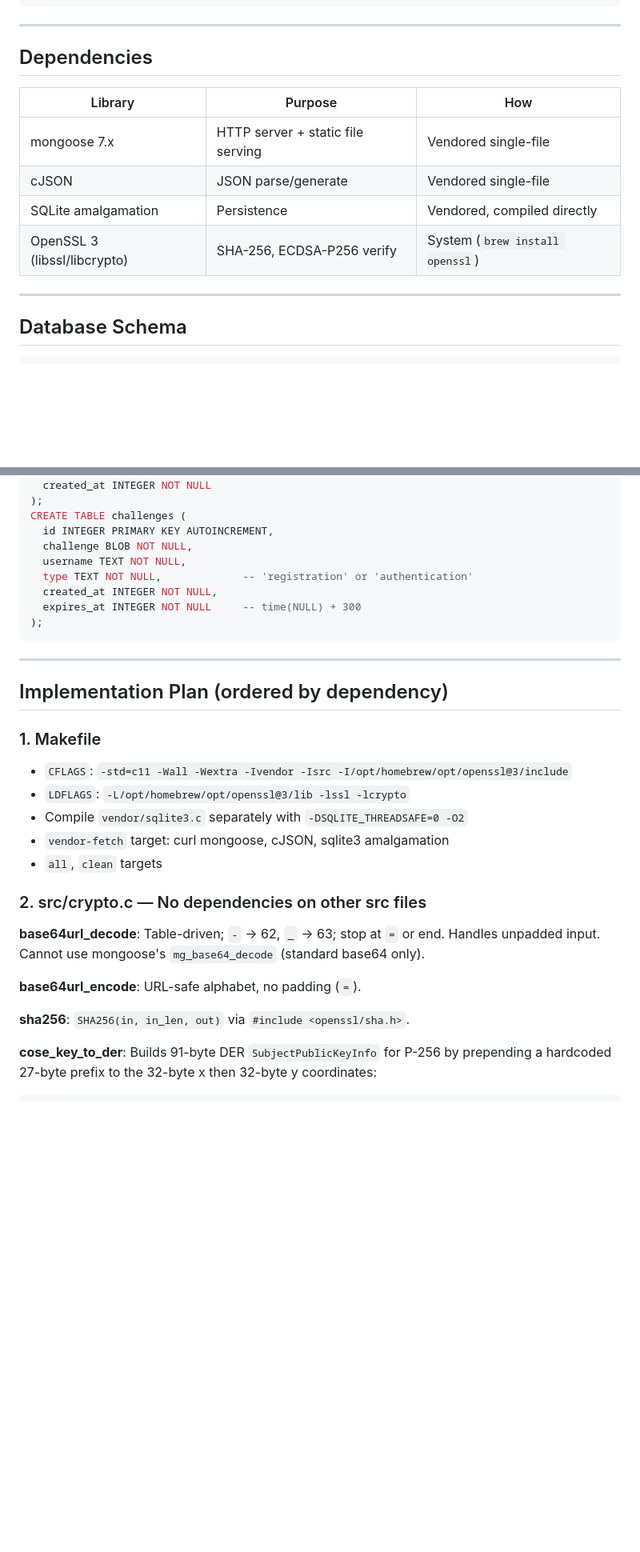
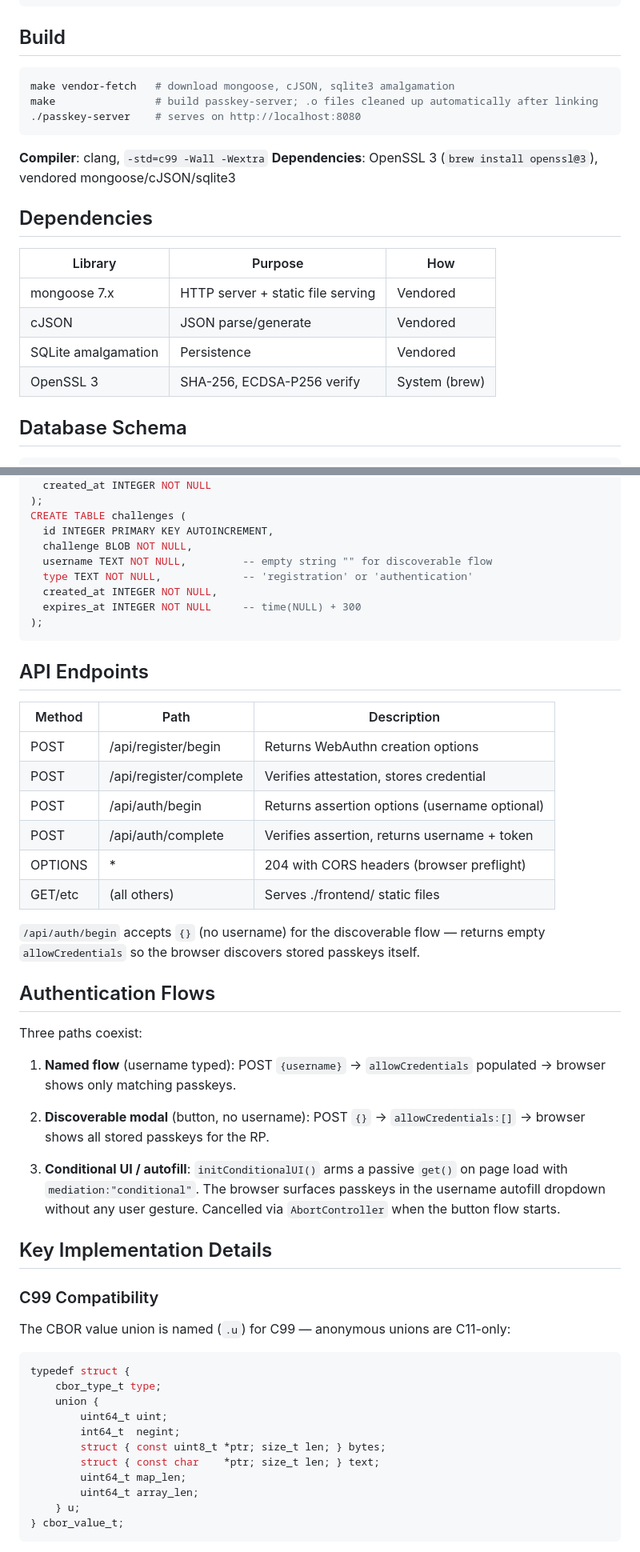
Before and after one commit to robscovell-cx/c-passkey-playground, a Markdown page: PLAN.md, 2 parts joined by grey strips. Shown at 80% size. Drawn GitHub-style; blank space fills up the shorter version.

````diff
--- a/PLAN.md
+++ b/PLAN.md
@@ -28,18 +28,25 @@ c-passkey-playground/
     └── app.js
 ```
 
----
+## Build
+
+```bash
+make vendor-fetch   # download mongoose, cJSON, sqlite3 amalgamation
+make                # build passkey-server; .o files cleaned up automatically after linking
+./passkey-server    # serves on http://localhost:8080
+```
+
+**Compiler**: clang, `-std=c99 -Wall -Wextra`
+**Dependencies**: OpenSSL 3 (`brew install openssl@3`), vendored mongoose/cJSON/sqlite3
 
 ## Dependencies
 
-| Library | Purpose | How |
-|---------|---------|-----|
-| mongoose 7.x | HTTP server + static file serving | Vendored single-file |
-| cJSON | JSON parse/generate | Vendored single-file |
-| SQLite amalgamation | Persistence | Vendored, compiled directly |
-| OpenSSL 3 (libssl/libcrypto) | SHA-256, ECDSA-P256 verify | System (`brew install openssl`) |
-
----
+| Library             | Purpose                           | How          |
+|---------------------|-----------------------------------|--------------|
+| mongoose 7.x        | HTTP server + static file serving | Vendored     |
+| cJSON               | JSON parse/generate               | Vendored     |
+| SQLite amalgamation | Persistence                       | Vendored     |
+| OpenSSL 3           | SHA-256, ECDSA-P256 verify        | System (brew)|
 
 ## Database Schema
 
@@ -62,31 +69,59 @@ CREATE TABLE credentials (
 CREATE TABLE challenges (
   id INTEGER PRIMARY KEY AUTOINCREMENT,
   challenge BLOB NOT NULL,
-  username TEXT NOT NULL,
+  username TEXT NOT NULL,         -- empty string "" for discoverable flow
   type TEXT NOT NULL,             -- 'registration' or 'authentication'
   created_at INTEGER NOT NULL,
   expires_at INTEGER NOT NULL     -- time(NULL) + 300
 );
 ```
 
----
+## API Endpoints
 
-## Implementation Plan (ordered by dependency)
+| Method  | Path                   | Description                                   |
+|---------|------------------------|-----------------------------------------------|
+| POST    | /api/register/begin    | Returns WebAuthn creation options             |
+| POST    | /api/register/complete | Verifies attestation, stores credential       |
+| POST    | /api/auth/begin        | Returns assertion options (username optional) |
+| POST    | /api/auth/complete     | Verifies assertion, returns username + token  |
+| OPTIONS | *                      | 204 with CORS headers (browser preflight)     |
+| GET/etc | (all others)           | Serves ./frontend/ static files               |
 
-### 1. Makefile
+`/api/auth/begin` accepts `{}` (no username) for the discoverable flow — returns empty
+`allowCredentials` so the browser discovers stored passkeys itself.
 
-- `CFLAGS`: `-std=c11 -Wall -Wextra -Ivendor -Isrc -I/opt/homebrew/opt/openssl@3/include`
-- `LDFLAGS`: `-L/opt/homebrew/opt/openssl@3/lib -lssl -lcrypto`
-- Compile `vendor/sqlite3.c` separately with `-DSQLITE_THREADSAFE=0 -O2`
-- `vendor-fetch` target: curl mongoose, cJSON, sqlite3 amalgamation
-- `all`, `clean` targets
+## Authentication Flows
 
-### 2. src/crypto.c — No dependencies on other src files
+Three paths coexist:
 
-**base64url_decode**: Table-driven; `-` → 62, `_` → 63; stop at `=` or end. Handles unpadded input. Cannot use mongoose's `mg_base64_decode` (standard base64 only).
+1. **Named flow** (username typed): POST `{username}` → `allowCredentials` populated →
+   browser shows only matching passkeys.
 
-**base64url_encode**: URL-safe alphabet, no padding (`=`).
+2. **Discoverable modal** (button, no username): POST `{}` → `allowCredentials:[]` →
+   browser shows all stored passkeys for the RP.
 
-**sha256**: `SHA256(in, in_len, out)` via `#include <openssl/sha.h>`.
+3. **Conditional UI / autofill**: `initConditionalUI()` arms a passive `get()` on page
+   load with `mediation:"conditional"`. The browser surfaces passkeys in the username
+   autofill dropdown without any user gesture. Cancelled via `AbortController` when the
+   button flow starts.
 
-**cose_key_to_der**: Builds 91-byte DER `SubjectPublicKeyInfo` for P-256 by prepending a hardcoded 27-byte prefix to the 32-byte x then 32-byte y coordinates:
+## Key Implementation Details
+
+### C99 Compatibility
+
+The CBOR value union is named (`.u`) for C99 — anonymous unions are C11-only:
+
+```c
+typedef struct {
+    cbor_type_t type;
+    union {
+        uint64_t uint;
+        int64_t  negint;
+        struct { const uint8_t *ptr; size_t len; } bytes;
+        struct { const char    *ptr; size_t len; } text;
+        uint64_t map_len;
+        uint64_t array_len;
+    } u;
+} cbor_value_t;
+```
+
````
Also changed, not shown: other parts of PLAN.md (+62 -161 lines).
